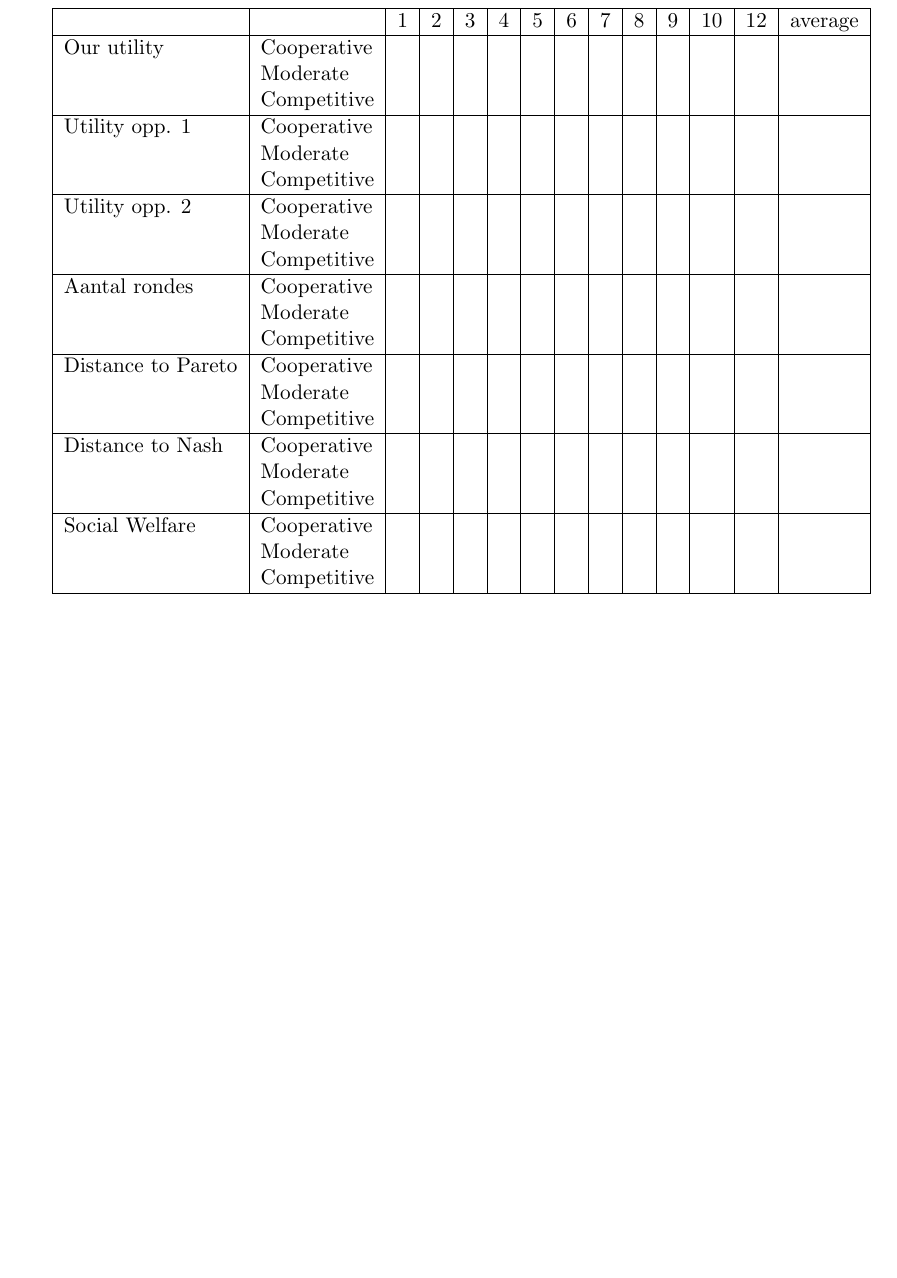
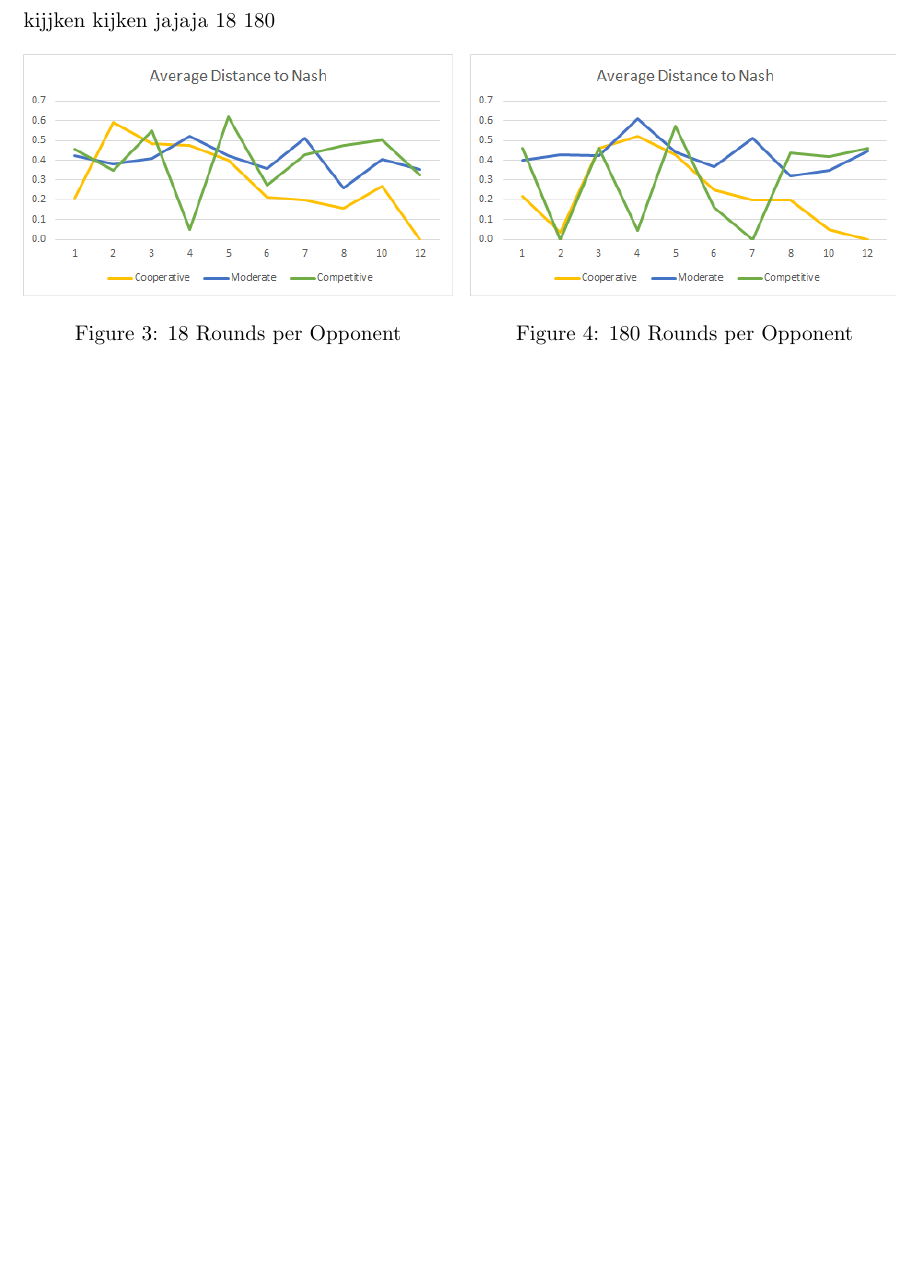
Before and after one commit to JWvanV/NegotiationAssignment, a LaTeX document (docs/Part2/reportdeel2.tex, which reads docs/Part2/testresults.tex): part of page 3 of 5, cut at the place of the change, the shorter picture padded with empty space. Compiled offline with pdfLaTeX.

Commit message:
testresults: opmerkingen toegevoegd

```diff
--- a/docs/Part2/testresults.tex
+++ b/docs/Part2/testresults.tex
@@ -1,38 +1,35 @@
 \section{Test results}
 
-\begin{table}[h]
-\centering
-\begin{tabular}{|l|l|c|c|c|c|c|c|c|c|c|c|c|c|}
-\hline
-&& 1 & 2 & 3 & 4 & 5 & 6 & 7 & 8 & 9 & 10 & 12 & average \\
-            \hline
-Our utility & Cooperative & &&&&&&&&&&& \\
-            & Moderate    & &&&&&&&&&&& \\
-            & Competitive & &&&&&&&&&&& \\
-            \hline
-Utility opp. 1 & Cooperative & &&&&&&&&&&& \\
-            & Moderate    & &&&&&&&&&&& \\
-            & Competitive & &&&&&&&&&&& \\
-            \hline
-Utility opp. 2 & Cooperative & &&&&&&&&&&& \\
-            & Moderate    & &&&&&&&&&&& \\
-            & Competitive & &&&&&&&&&&& \\
-            \hline
-Aantal rondes & Cooperative & &&&&&&&&&&& \\
-            & Moderate    & &&&&&&&&&&& \\
-            & Competitive & &&&&&&&&&&& \\
-            \hline
-Distance to Pareto & Cooperative & &&&&&&&&&&& \\
-            & Moderate    & &&&&&&&&&&& \\
-            & Competitive & &&&&&&&&&&& \\
-            \hline
-Distance to Nash & Cooperative & &&&&&&&&&&& \\
-            & Moderate    & &&&&&&&&&&& \\
-            & Competitive & &&&&&&&&&&& \\
-            \hline
-Social Welfare & Cooperative & &&&&&&&&&&& \\
-            & Moderate    & &&&&&&&&&&& \\
-            & Competitive & &&&&&&&&&&& \\
-            \hline
-\end{tabular}
-\end{table}
+kijjken kijken jajaja 18 180
+
+
+
+\begin{figure}[!htb]
+	\minipage{0.49\textwidth}
+	\includegraphics[width=\linewidth]{18_distance_nash}
+	\caption{18 Rounds per Opponent}
+	\label{fig:18_distance_nash}
+	\endminipage\hfill
+	\minipage{0.49\textwidth}
+	\includegraphics[width=\linewidth]{180_distance_nash}
+	\caption{180 Rounds per Opponent}
+	\label{fig:180_distance_nash}
+	\endminipage\hfill
+\end{figure}
+
+%average distance to nash: cooperate   2 (180) lager
+%						 competitive 2+7 (180) lager
+
+%average distance to Pareto: cooperative 10 (18) hoger (domeinspecifiek, gaan we niks mee doen)
+
+%we zien een correlatie tussen meer rounds en lagere agreements (stroevere tegenstander)
+
+%average social welfare is gelijk voor beide
+
+%2 competitive is langzaam
+
+%onze utilities zijn altijd lager dan die van de tegenstander
+
+%competitive utilities: 8 stijgt
+%cooperative utilities: 4+5 stijgt
+%moderate utilities: 4+5(+8) stijgt
```
